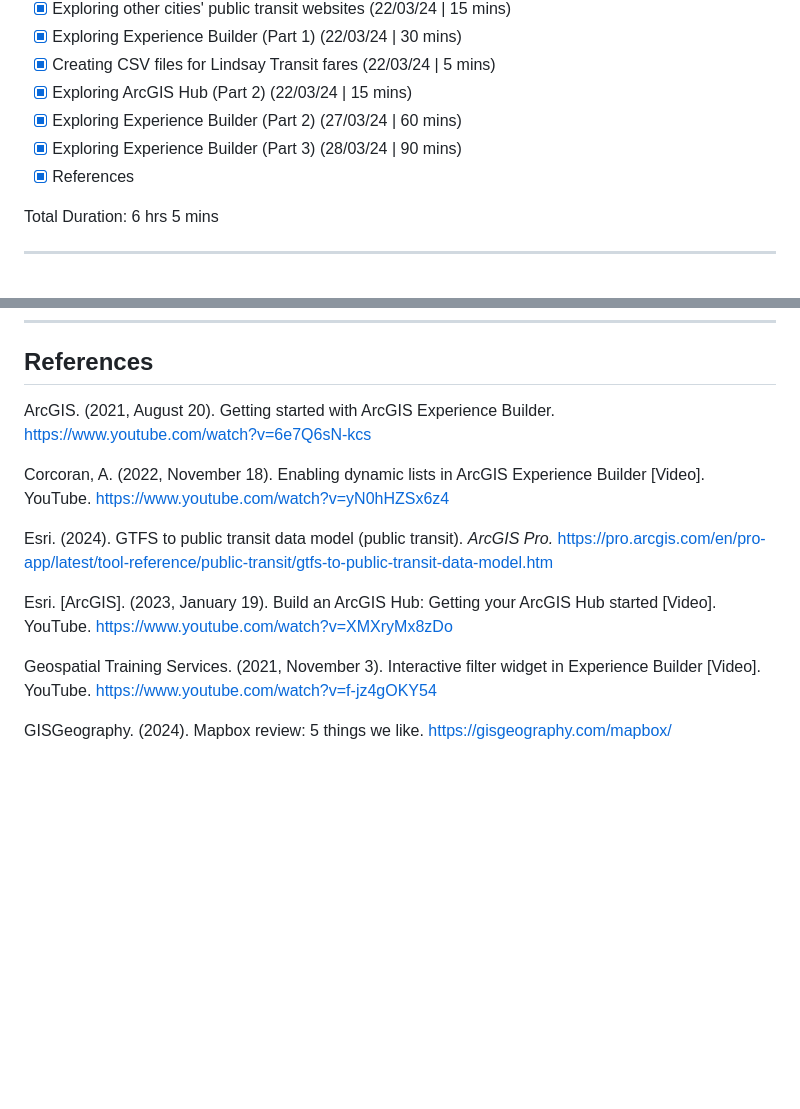
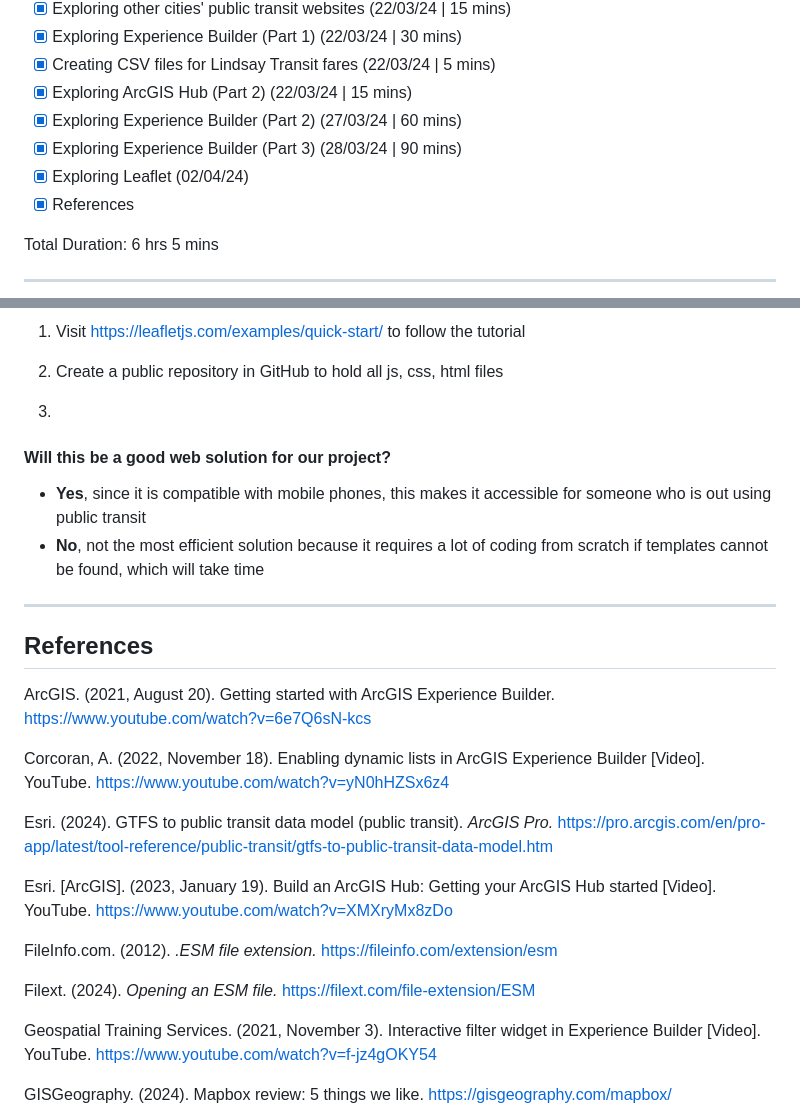
Before and after one commit to helenplesko/technicallogs, a Markdown page: G99GroupProject.md, 2 parts joined by grey strips. GitHub-like rendering; blank space fills up the shorter version.

Commit message:
adding leaflet

```diff
--- a/G99GroupProject.md
+++ b/G99GroupProject.md
@@ -16,6 +16,7 @@ In this log:
 - [x] Exploring ArcGIS Hub (Part 2) (22/03/24 | 15 mins)
 - [x] Exploring Experience Builder (Part 2) (27/03/24 | 60 mins)
 - [x] Exploring Experience Builder (Part 3) (28/03/24 | 90 mins)
+- [x] Exploring Leaflet (02/04/24)
 - [x] References
 
 Total Duration: 6 hrs 5 mins
@@ -822,3 +889,16 @@ Learn how to create a survey widget in your Experience Builder interface
+1. Visit https://leafletjs.com/examples/quick-start/ to follow the tutorial
+
+2. Create a public repository in GitHub to hold all js, css, html files
+
+3.
+
+#### Will this be a good web solution for our project?
+
+- **Yes**, since it is compatible with mobile phones, this makes it accessible for someone who is out using public transit
+- **No**, not the most efficient solution because it requires a lot of coding from scratch if templates cannot be found, which will take time
+
+---
+
 ## References
 
 ArcGIS. (2021, August 20). Getting started with ArcGIS Experience Builder. https://www.youtube.com/watch?v=6e7Q6sN-kcs
@@ -828,6 +908,10 @@ Corcoran, A. (2022, November 18). Enabling dynamic lists in ArcGIS Experience Bu
 Esri. (2024). GTFS to public transit data model (public transit). *ArcGIS Pro.* https://pro.arcgis.com/en/pro-app/latest/tool-reference/public-transit/gtfs-to-public-transit-data-model.htm
 
 Esri. [ArcGIS]. (2023, January 19). Build an ArcGIS Hub: Getting your ArcGIS Hub started [Video]. YouTube. https://www.youtube.com/watch?v=XMXryMx8zDo
+
+FileInfo.com. (2012). *.ESM file extension.* https://fileinfo.com/extension/esm
+
+Filext. (2024). *Opening an ESM file.* https://filext.com/file-extension/ESM
 
 Geospatial Training Services. (2021, November 3). Interactive filter widget in Experience Builder [Video]. YouTube. https://www.youtube.com/watch?v=f-jz4gOKY54
 
```
Also changed, not shown: other parts of G99GroupProject.md (+66 -0 lines).
